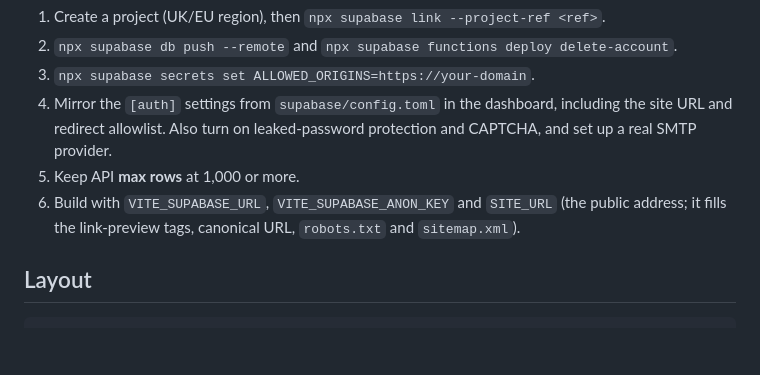
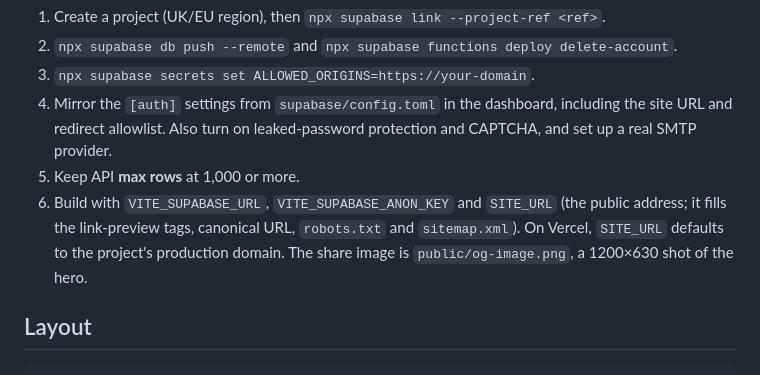
Before and after one commit to forty2-labs/mony, a Markdown page: README.md, the part around the change. Rendered like a GitHub page; blank space fills up the shorter version.

Commit message:
Use the hero as the share image and default SITE_URL on Vercel (#6)

```diff
--- a/README.md
+++ b/README.md
@@ -80,7 +80,8 @@ Migrations are never applied automatically.
 5. Keep API **max rows** at 1,000 or more.
 6. Build with `VITE_SUPABASE_URL`, `VITE_SUPABASE_ANON_KEY` and `SITE_URL` (the public
    address; it fills the link-preview tags, canonical URL, `robots.txt` and
-   `sitemap.xml`).
+   `sitemap.xml`). On Vercel, `SITE_URL` defaults to the project's production
+   domain. The share image is `public/og-image.png`, a 1200×630 shot of the hero.
 
 ## Layout
 
```
Also changed, not shown: CLAUDE.md (+1 -1 lines), public/og-image.png, 4 other files.
